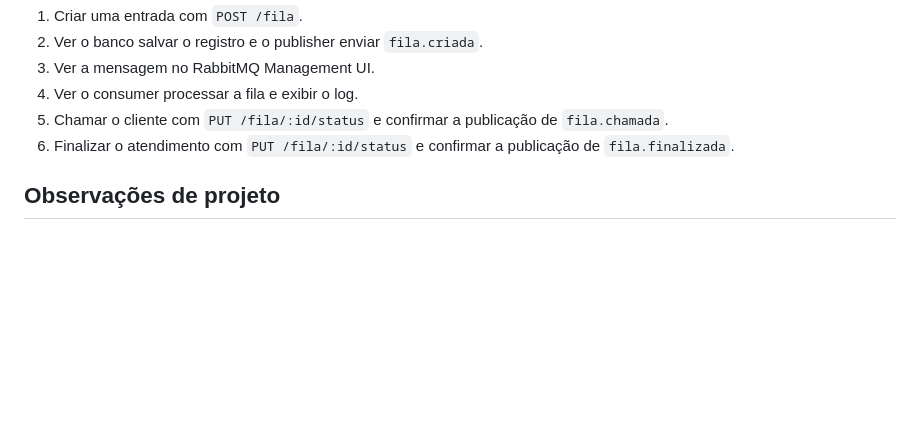
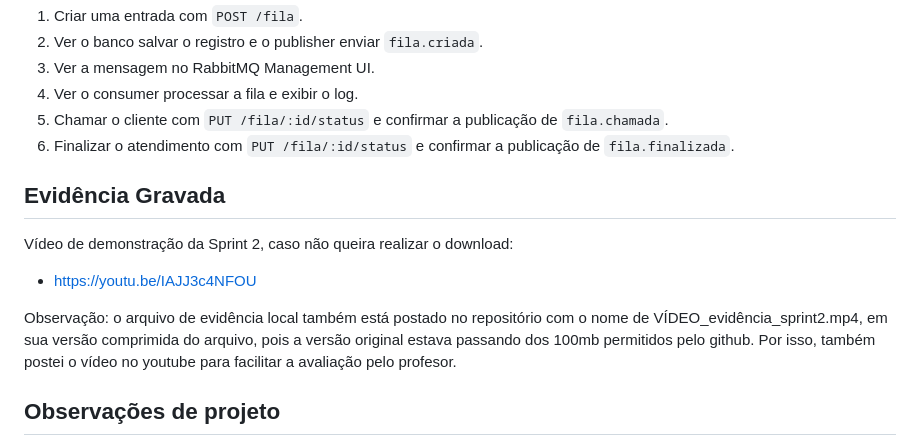
Before and after one commit to luisajardim/FilaFacil-app, a Markdown page: README.md, the part around the change. Rendered like a GitHub page; blank space fills up the shorter version.

```diff
--- a/README.md
+++ b/README.md
@@ -183,6 +183,14 @@ Atendimento finalizado para cliente João
 5. Chamar o cliente com `PUT /fila/:id/status` e confirmar a publicação de `fila.chamada`.
 6. Finalizar o atendimento com `PUT /fila/:id/status` e confirmar a publicação de `fila.finalizada`.
 
+## Evidência Gravada
+
+Vídeo de demonstração da Sprint 2, caso não queira realizar o download:
+
+- https://youtu.be/IAJJ3c4NFOU
+
+Observação: o arquivo de evidência local também está postado no repositório com o nome de VÍDEO_evidência_sprint2.mp4, em sua versão comprimida do arquivo, pois a versão original estava passando dos 100mb permitidos pelo github. Por isso, também postei o vídeo no youtube para facilitar a avaliação pelo profesor.
+
 ## Observações de projeto
 
 - O RabbitMQ não substitui o banco.
```
